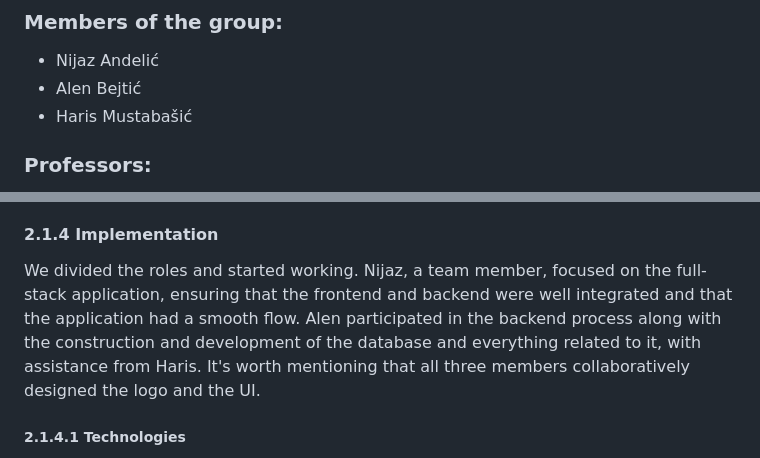
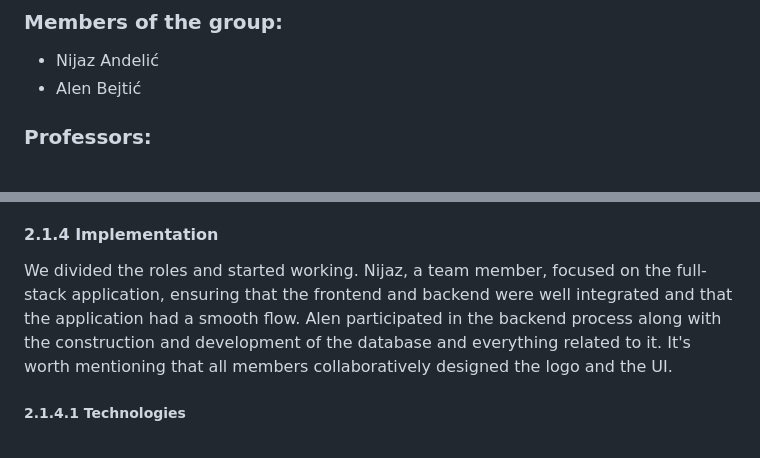
Before and after one commit to AndNijaz/Inwousluga, a Markdown page: README.md, 2 parts joined by grey strips. Rendered like a GitHub page.

```diff
--- a/README.md
+++ b/README.md
@@ -4,7 +4,6 @@
 ### Members of the group:
 - Nijaz Andelić
 - Alen Bejtić
-- Haris Mustabašić
 
 ### Professors:
 - Amer Hadžikadić
@@ -94,7 +93,7 @@ Following the well-defined rules in the Analysis statement greatly helped us, an
 Of course, graphical and UI design are not the only aspects of the application's design process. Here we also created the processes and steps that the system will follow. For every input, we made corresponding outputs in the form of test cases. Additionally, we thoroughly described the database attributes and improved the relationships between tables. We defined triggers, views, and procedures. When everything is combined, we have a fully designed product, leaving only the implementation.
 
 #### 2.1.4 Implementation
-We divided the roles and started working. Nijaz, a team member, focused on the full-stack application, ensuring that the frontend and backend were well integrated and that the application had a smooth flow. Alen participated in the backend process along with the construction and development of the database and everything related to it, with assistance from Haris. It's worth mentioning that all three members collaboratively designed the logo and the UI.
+We divided the roles and started working. Nijaz, a team member, focused on the full-stack application, ensuring that the frontend and backend were well integrated and that the application had a smooth flow. Alen participated in the backend process along with the construction and development of the database and everything related to it. It's worth mentioning that all members collaboratively designed the logo and the UI.
 
 ##### 2.1.4.1 Technologies
 - IDE and Text Editors:
```
